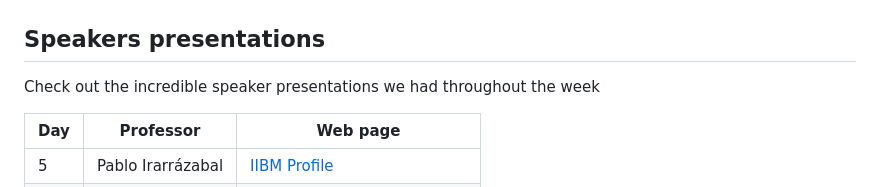
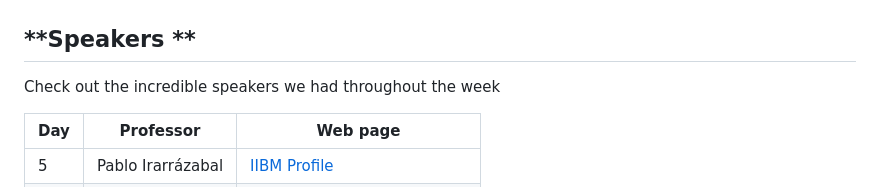
Before and after one commit to cgvalle/IIBM-BootCamp-2024, a Markdown page: README.md, the part around the change. Drawn GitHub-style.

Commit message:
update spakera

```diff
--- a/README.md
+++ b/README.md
@@ -48,8 +48,8 @@ In order to give you feedback after the morning and afternoon sessions, please s
 ![imagen](https://github.com/cgvalle/IIBM-BootCamp-2024/blob/main/assets/week_schedule.png)
 
 
-## **Speakers presentations**
-Check out the incredible speaker presentations we had throughout the week
+## **Speakers **
+Check out the incredible speakers we had throughout the week
 
 
 | Day |  Professor                  | Web page                                                                              |
```
